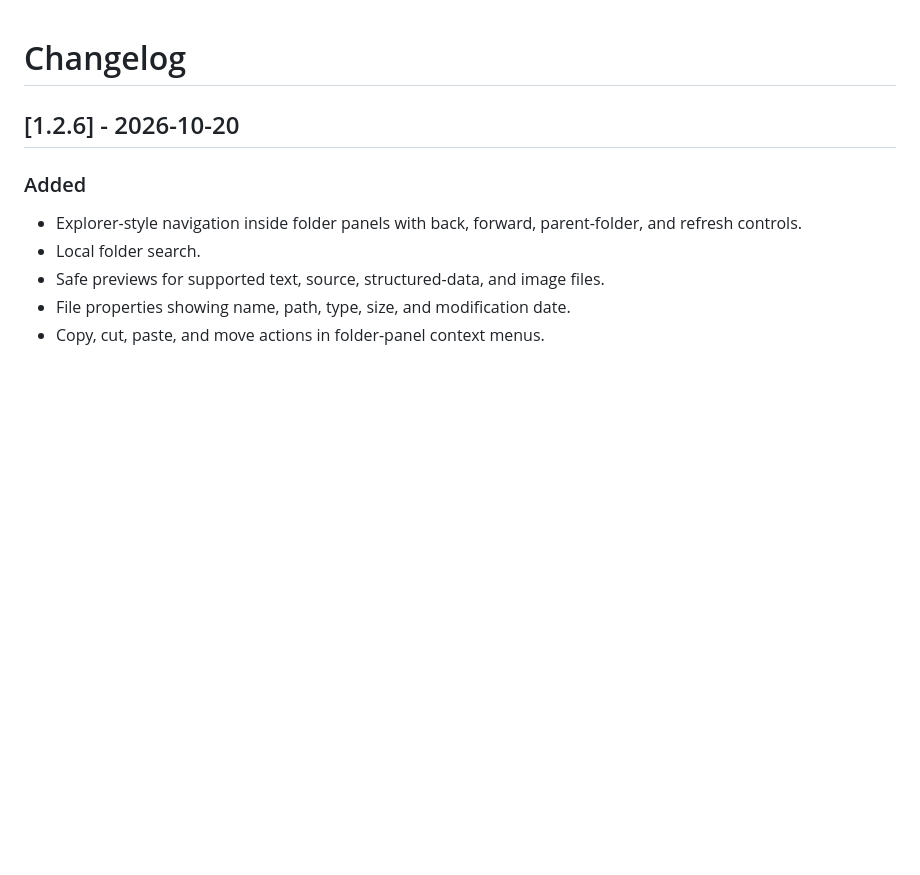
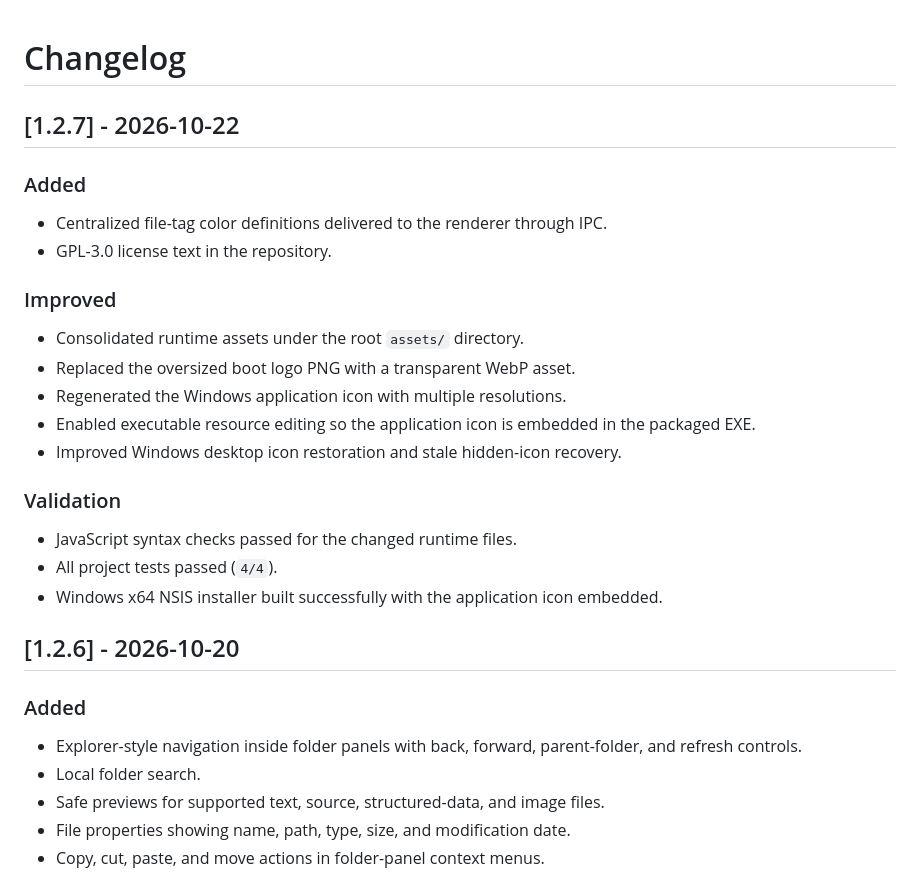
Before and after one commit to ReXx09/Bockis-eDEX_Desktop_UI, a Markdown page: CHANGELOG.md, the part around the change. GitHub-like rendering; blank space fills up the shorter version.

```diff
--- a/CHANGELOG.md
+++ b/CHANGELOG.md
@@ -1,4 +1,25 @@
 # Changelog
+
+## [1.2.7] - 2026-10-22
+
+### Added
+
+- Centralized file-tag color definitions delivered to the renderer through IPC.
+- GPL-3.0 license text in the repository.
+
+### Improved
+
+- Consolidated runtime assets under the root `assets/` directory.
+- Replaced the oversized boot logo PNG with a transparent WebP asset.
+- Regenerated the Windows application icon with multiple resolutions.
+- Enabled executable resource editing so the application icon is embedded in the packaged EXE.
+- Improved Windows desktop icon restoration and stale hidden-icon recovery.
+
+### Validation
+
+- JavaScript syntax checks passed for the changed runtime files.
+- All project tests passed (`4/4`).
+- Windows x64 NSIS installer built successfully with the application icon embedded.
 
 ## [1.2.6] - 2026-10-20
 
```
Also changed, not shown: README.md (+10 -34 lines), docs/screenshots/Screenshot Display-UI.png, 11 other files.
